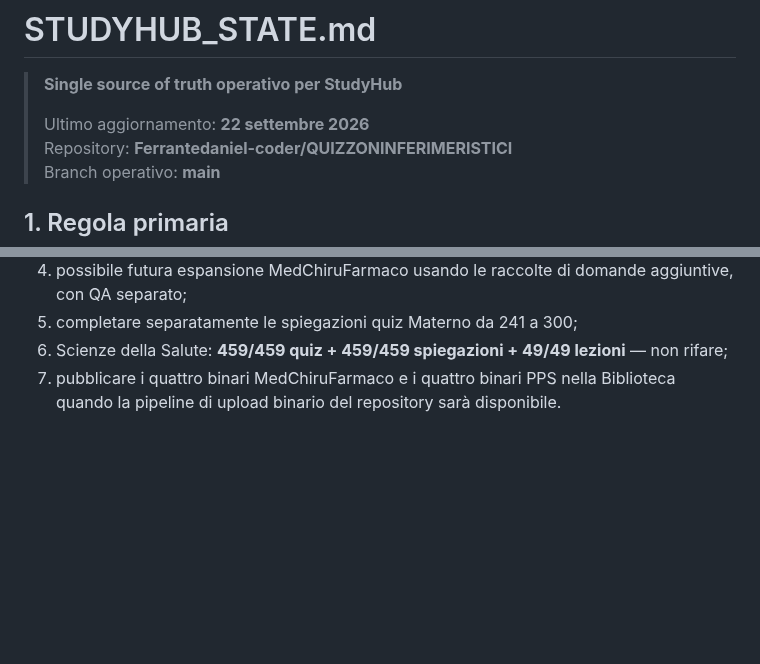
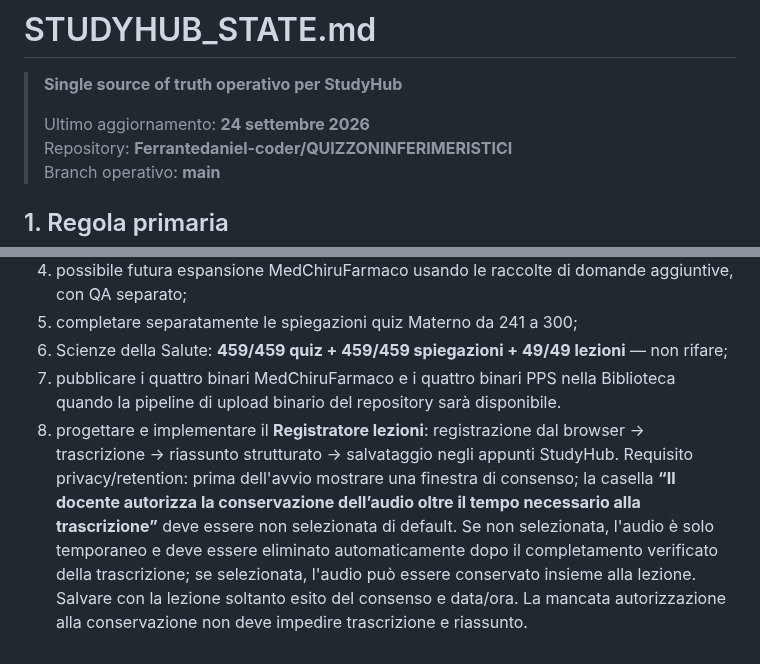
Before and after one commit to Ferrantedaniel-coder/QUIZZONINFERIMERISTICI, a Markdown page: STUDYHUB_STATE.md, 2 parts joined by grey strips. GitHub-like rendering; blank space fills up the shorter version.

Commit message:
Documenta consenso conservazione audio registratore

```diff
--- a/STUDYHUB_STATE.md
+++ b/STUDYHUB_STATE.md
@@ -2,7 +2,7 @@
 
 > **Single source of truth operativo per StudyHub**
 >
-> Ultimo aggiornamento: **22 settembre 2026**
+> Ultimo aggiornamento: **24 settembre 2026**
 > Repository: **Ferrantedaniel-coder/QUIZZONINFERIMERISTICI**
 > Branch operativo: **main**
 
@@ -309,3 +309,4 @@ Non sono automaticamente autorizzati mass delete, force update, modifiche distru
 5. completare separatamente le spiegazioni quiz Materno da 241 a 300;
 6. Scienze della Salute: **459/459 quiz + 459/459 spiegazioni + 49/49 lezioni** — non rifare;
 7. pubblicare i quattro binari MedChiruFarmaco e i quattro binari PPS nella Biblioteca quando la pipeline di upload binario del repository sarà disponibile.
+8. progettare e implementare il **Registratore lezioni**: registrazione dal browser → trascrizione → riassunto strutturato → salvataggio negli appunti StudyHub. Requisito privacy/retention: prima dell'avvio mostrare una finestra di consenso; la casella **“Il docente autorizza la conservazione dell’audio oltre il tempo necessario alla trascrizione”** deve essere non selezionata di default. Se non selezionata, l'audio è solo temporaneo e deve essere eliminato automaticamente dopo il completamento verificato della trascrizione; se selezionata, l'audio può essere conservato insieme alla lezione. Salvare con la lezione soltanto esito del consenso e data/ora. La mancata autorizzazione alla conservazione non deve impedire trascrizione e riassunto.
```
